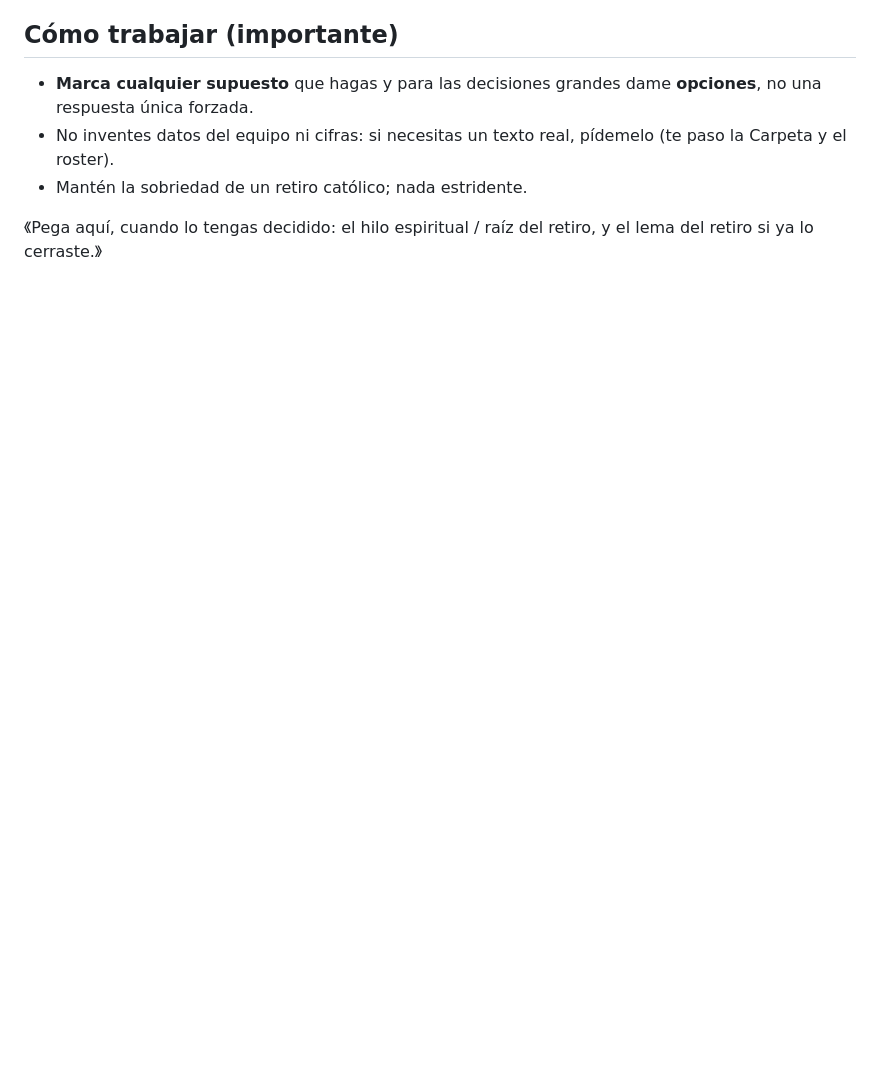
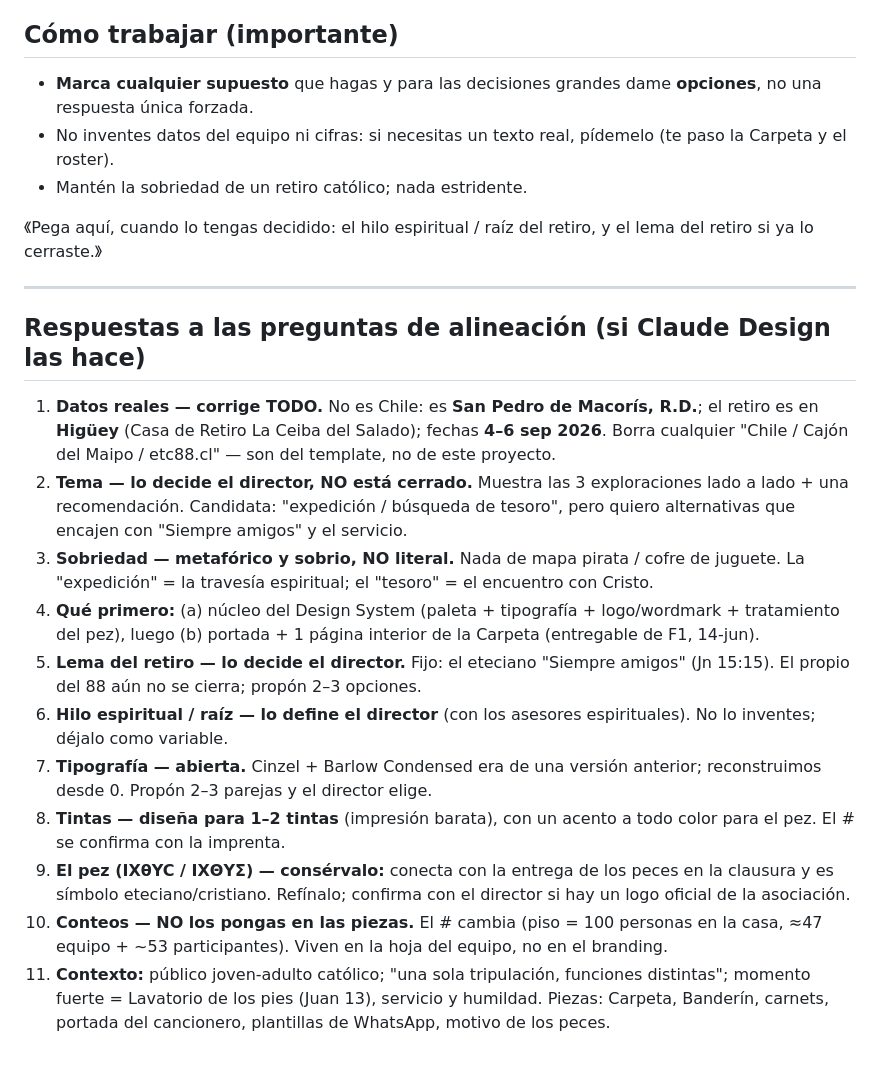
Before and after one commit to jmdelacruzmendez/ETC88, a Markdown page: preparacion/PROMPT_CLAUDE_DESIGN.md, the part around the change. Rendered like a GitHub page; blank space fills up the shorter version.

Commit message:
Respuestas de alineación para Claude Design (corrige Chile, conserva el pez, no hardcodear conteos, sobriedad metafórica)
https://claude.ai/code/session_016scja59CycFFrqKgYsUPWh

```diff
--- a/preparacion/PROMPT_CLAUDE_DESIGN.md
+++ b/preparacion/PROMPT_CLAUDE_DESIGN.md
@@ -36,3 +36,18 @@ Eres mi director de arte. Vamos a construir desde cero la **identidad visual del
 - Mantén la sobriedad de un retiro católico; nada estridente.
 
 《Pega aquí, cuando lo tengas decidido: el hilo espiritual / raíz del retiro, y el lema del retiro si ya lo cerraste.》
+
+---
+
+## Respuestas a las preguntas de alineación (si Claude Design las hace)
+1. **Datos reales — corrige TODO.** No es Chile: es **San Pedro de Macorís, R.D.**; el retiro es en **Higüey** (Casa de Retiro La Ceiba del Salado); fechas **4–6 sep 2026**. Borra cualquier "Chile / Cajón del Maipo / etc88.cl" — son del template, no de este proyecto.
+2. **Tema — lo decide el director, NO está cerrado.** Muestra las 3 exploraciones lado a lado + una recomendación. Candidata: "expedición / búsqueda de tesoro", pero quiero alternativas que encajen con "Siempre amigos" y el servicio.
+3. **Sobriedad — metafórico y sobrio, NO literal.** Nada de mapa pirata / cofre de juguete. La "expedición" = la travesía espiritual; el "tesoro" = el encuentro con Cristo.
+4. **Qué primero:** (a) núcleo del Design System (paleta + tipografía + logo/wordmark + tratamiento del pez), luego (b) portada + 1 página interior de la Carpeta (entregable de F1, 14-jun).
+5. **Lema del retiro — lo decide el director.** Fijo: el eteciano "Siempre amigos" (Jn 15:15). El propio del 88 aún no se cierra; propón 2–3 opciones.
+6. **Hilo espiritual / raíz — lo define el director** (con los asesores espirituales). No lo inventes; déjalo como variable.
+7. **Tipografía — abierta.** Cinzel + Barlow Condensed era de una versión anterior; reconstruimos desde 0. Propón 2–3 parejas y el director elige.
+8. **Tintas — diseña para 1–2 tintas** (impresión barata), con un acento a todo color para el pez. El # se confirma con la imprenta.
+9. **El pez (IXθYC / ΙΧΘΥΣ) — consérvalo:** conecta con la entrega de los peces en la clausura y es símbolo eteciano/cristiano. Refínalo; confirma con el director si hay un logo oficial de la asociación.
+10. **Conteos — NO los pongas en las piezas.** El # cambia (piso = 100 personas en la casa, ≈47 equipo + ~53 participantes). Viven en la hoja del equipo, no en el branding.
+11. **Contexto:** público joven-adulto católico; "una sola tripulación, funciones distintas"; momento fuerte = Lavatorio de los pies (Juan 13), servicio y humildad. Piezas: Carpeta, Banderín, carnets, portada del cancionero, plantillas de WhatsApp, motivo de los peces.
```
